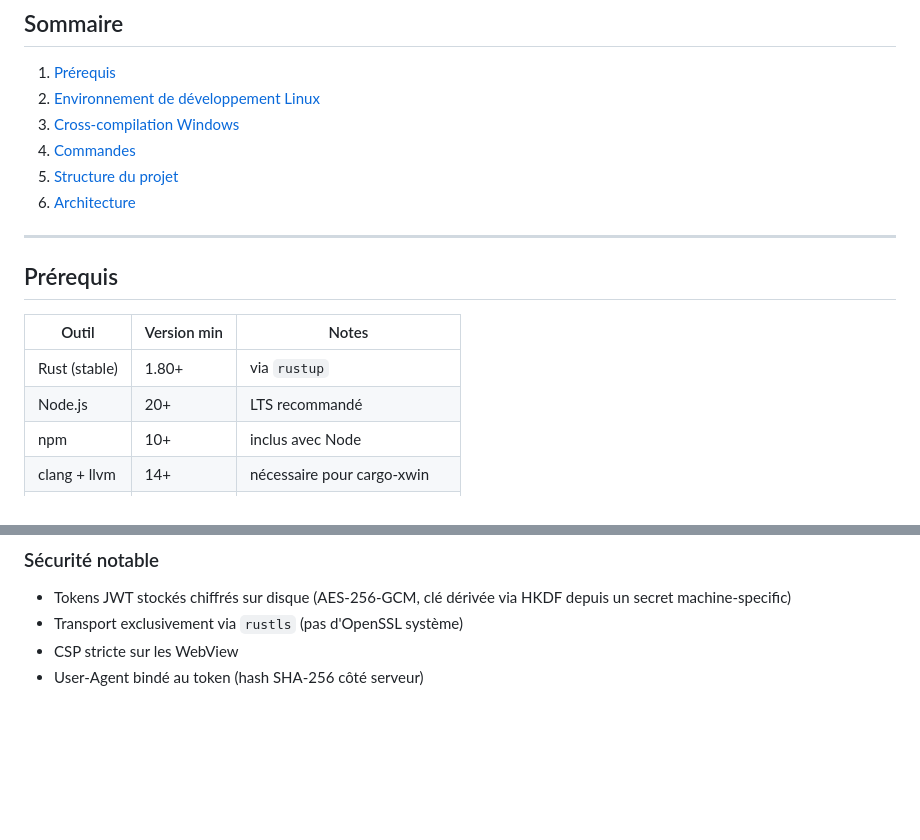
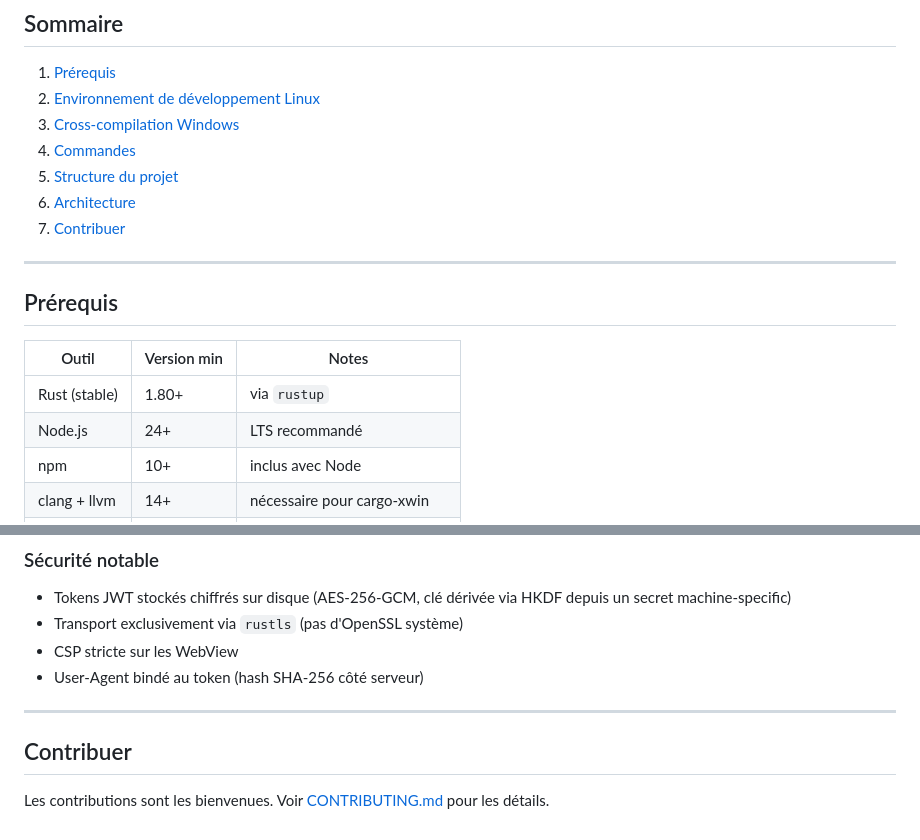
Before and after one commit to NapoSky/11eOverlay, a Markdown page: README.md, 2 parts joined by grey strips. GitHub-like rendering; blank space fills up the shorter version.

Commit message:
docs: add contributing.md

```diff
--- a/README.md
+++ b/README.md
@@ -20,6 +20,7 @@ pour les instances dont l'utilisateur connecté est membre.
 4. [Commandes](#commandes)
 5. [Structure du projet](#structure-du-projet)
 6. [Architecture](#architecture)
+7. [Contribuer](#contribuer)
 
 ---
 
@@ -28,7 +29,7 @@ pour les instances dont l'utilisateur connecté est membre.
 | Outil | Version min | Notes |
 |---|---|---|
 | Rust (stable) | 1.80+ | via `rustup` |
-| Node.js | 20+ | LTS recommandé |
+| Node.js | 24+ | LTS recommandé |
 | npm | 10+ | inclus avec Node |
 | clang + llvm | 14+ | nécessaire pour cargo-xwin |
 | cargo-xwin | 0.20+ | `cargo install cargo-xwin` |
@@ -183,3 +184,9 @@ Les compilations suivantes réutilisent le cache.
 - Transport exclusivement via `rustls` (pas d'OpenSSL système)
 - CSP stricte sur les WebView
 - User-Agent bindé au token (hash SHA-256 côté serveur)
+
+---
+
+## Contribuer
+
+Les contributions sont les bienvenues. Voir [CONTRIBUTING.md](CONTRIBUTING.md) pour les détails.
```
Also changed, not shown: CONTRIBUTING.md (added, +63 -0 lines).
